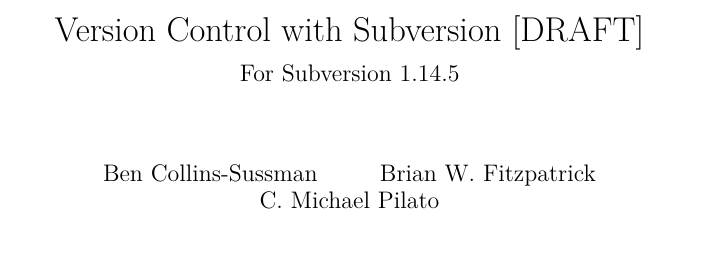
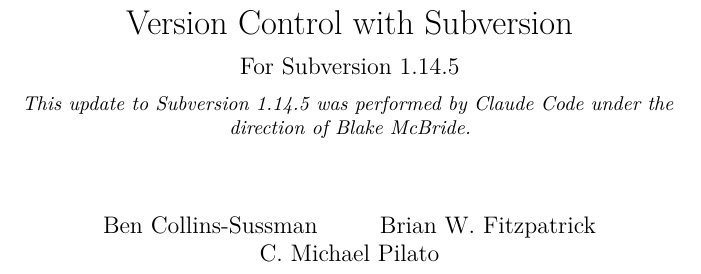
Before and after one commit to blakemcbride/SvnBook, a LaTeX thesis (book.tex): part of page 1 of 400, cut so that both start at the same text, the shorter picture padded with empty space. The pictures show the PDF file book.pdf that the author committed with the source.

Commit message:
Title page: drop [DRAFT]; credit Claude Code / Blake McBride
Remove '[DRAFT]' from the book title (and the PDF metadata title), and add
a title-page note: 'This update to Subversion 1.14.5 was performed by
Claude Code under the direction of Blake McBride.'

Co-Authored-By: Claude Opus 4.8 (1M context) <noreply@anthropic.com>

```diff
--- a/book.tex
+++ b/book.tex
@@ -88,12 +88,12 @@
 \urlstyle{same}
 \VerbatimFootnotes % allow verbatim text in footnotes
 \hypersetup{
-  pdftitle={Version Control with Subversion {[}DRAFT{]}},
+  pdftitle={Version Control with Subversion},
   pdfauthor={Ben Collins-Sussman; Brian W. Fitzpatrick; C. Michael Pilato},
   hidelinks,
   pdfcreator={LaTeX via pandoc}}
 
-\title{Version Control with Subversion {[}DRAFT{]}}
+\title{Version Control with Subversion}
 \usepackage{etoolbox}
 \makeatletter
 \providecommand{\subtitle}[1]{% add subtitle to \maketitle
@@ -101,6 +101,8 @@
 }
 \makeatother
 \subtitle{For Subversion 1.14.5}
+\subtitle{\normalsize\itshape This update to Subversion~1.14.5 was performed by
+Claude Code under the direction of Blake McBride.}
 \author{Ben Collins-Sussman \and Brian W. Fitzpatrick \and C. Michael
 Pilato}
 \date{}
```
Also changed, not shown: book.pdf.
